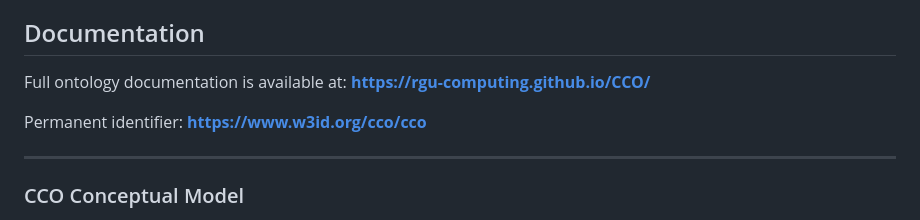
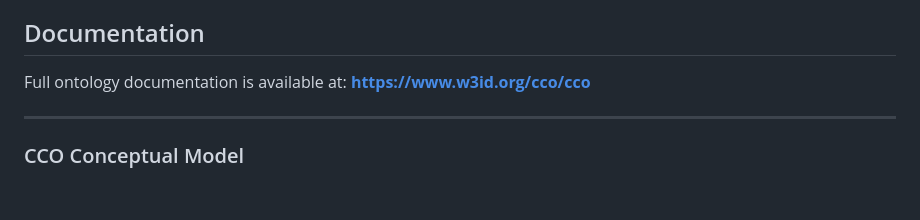
Before and after one commit to RGU-Computing/CCO, a Markdown page: README.md, the part around the change. Rendered like a GitHub page; blank space fills up the shorter version.

```diff
--- a/README.md
+++ b/README.md
@@ -5,9 +5,8 @@ CCO, a domain- independent ontology that captures commonly occurring structural
 ## Documentation
 
 Full ontology documentation is available at:
-**https://rgu-computing.github.io/CCO/**
+**https://www.w3id.org/cco/cco**
 
-Permanent identifier: **https://www.w3id.org/cco/cco**
 
 ---
 
```
